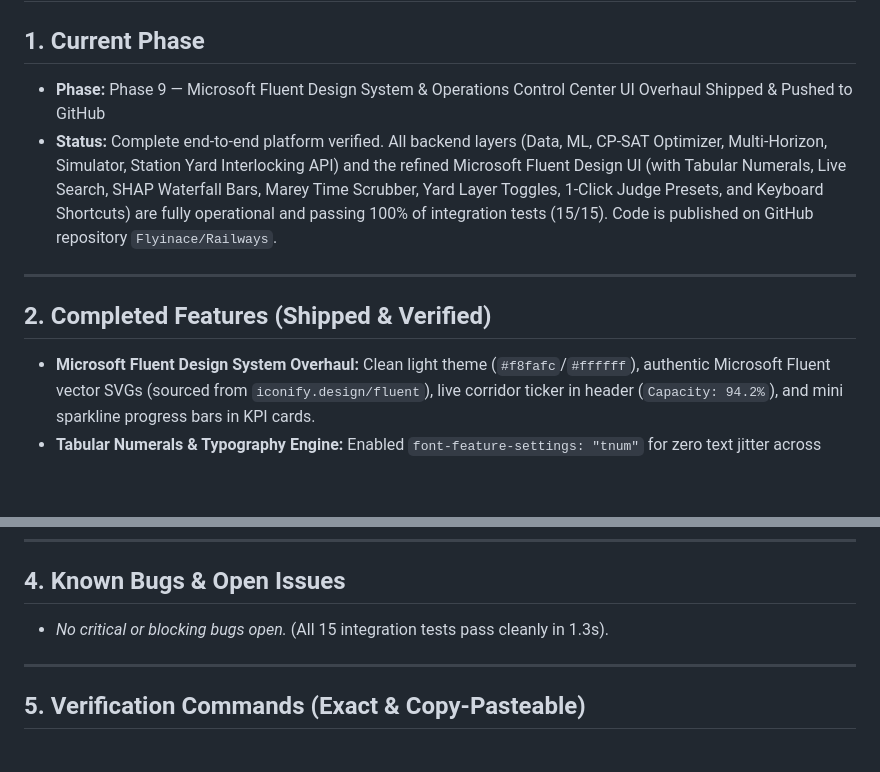
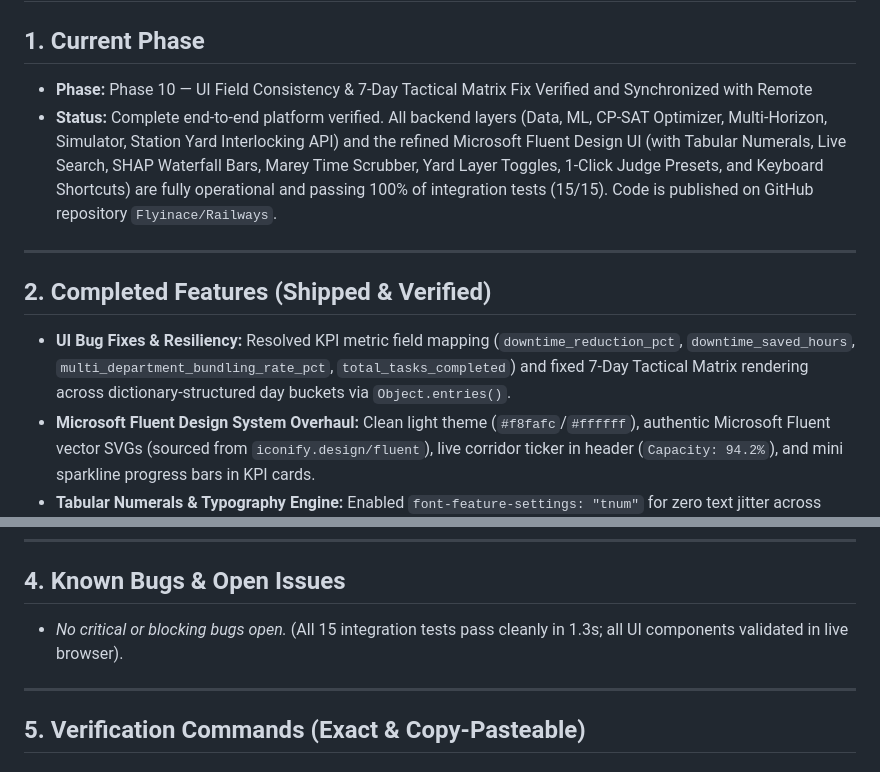
Before and after one commit to Flyinace/Railways, a Markdown page: PROGRESS.md, 2 parts joined by grey strips. GitHub-like rendering; blank space fills up the shorter version.

Commit message:
docs: update PROGRESS.md tracking Phase 10 bugfix and browser verification

```diff
--- a/PROGRESS.md
+++ b/PROGRESS.md
@@ -1,12 +1,13 @@
 # PROGRESS.md — Active Development Tracking
 
 ## 1. Current Phase
-- **Phase:** Phase 9 — Microsoft Fluent Design System & Operations Control Center UI Overhaul Shipped & Pushed to GitHub
+- **Phase:** Phase 10 — UI Field Consistency & 7-Day Tactical Matrix Fix Verified and Synchronized with Remote
 - **Status:** Complete end-to-end platform verified. All backend layers (Data, ML, CP-SAT Optimizer, Multi-Horizon, Simulator, Station Yard Interlocking API) and the refined Microsoft Fluent Design UI (with Tabular Numerals, Live Search, SHAP Waterfall Bars, Marey Time Scrubber, Yard Layer Toggles, 1-Click Judge Presets, and Keyboard Shortcuts) are fully operational and passing 100% of integration tests (15/15). Code is published on GitHub repository `Flyinace/Railways`.
 
 ---
 
 ## 2. Completed Features (Shipped & Verified)
+- **UI Bug Fixes & Resiliency:** Resolved KPI metric field mapping (`downtime_reduction_pct`, `downtime_saved_hours`, `multi_department_bundling_rate_pct`, `total_tasks_completed`) and fixed 7-Day Tactical Matrix rendering across dictionary-structured day buckets via `Object.entries()`.
 - **Microsoft Fluent Design System Overhaul:** Clean light theme (`#f8fafc`/`#ffffff`), authentic Microsoft Fluent vector SVGs (sourced from `iconify.design/fluent`), live corridor ticker in header (`Capacity: 94.2%`), and mini sparkline progress bars in KPI cards.
 - **Tabular Numerals & Typography Engine:** Enabled `font-feature-settings: "tnum"` for zero text jitter across clocks, timestamps, train numbers, and coordinates.
 - **Asset Hub Live Search & SHAP Waterfall Bars:** Live instant filtering by typing query, visual horizontal feature attribution bars (Red/Amber/Slate) in XAI diagnostic cards, and a 1-click "Simulate Maintenance Repair" action resetting asset health to 100%.
@@ -30,7 +31,7 @@
 ---
 
 ## 4. Known Bugs & Open Issues
-- *No critical or blocking bugs open.* (All 15 integration tests pass cleanly in 1.3s).
+- *No critical or blocking bugs open.* (All 15 integration tests pass cleanly in 1.3s; all UI components validated in live browser).
 
 ---
 
```
